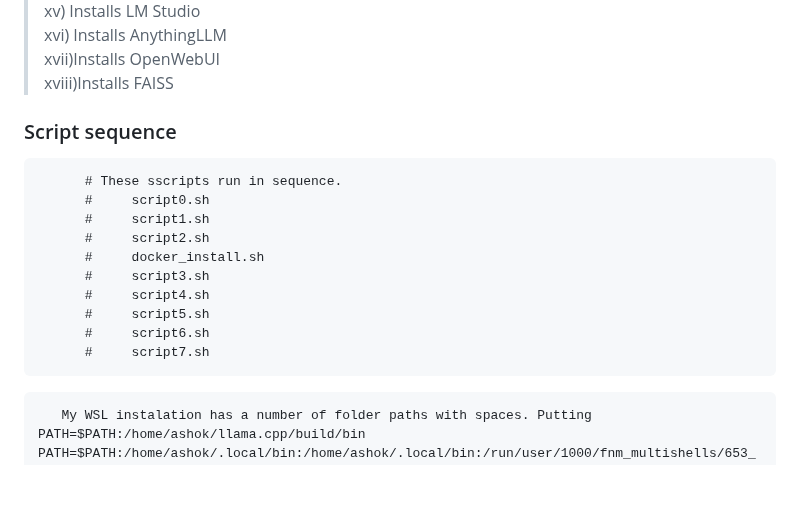
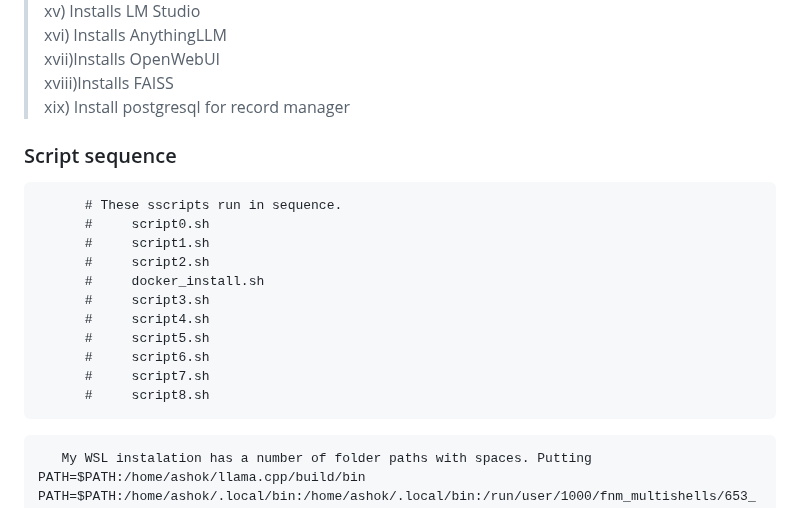
Before and after one commit to harnalashok/LLMs, a Markdown page: u_install/Readme.md, the part around the change. Drawn GitHub-style; blank space fills up the shorter version.

```diff
--- a/u_install/Readme.md
+++ b/u_install/Readme.md
@@ -53,6 +53,7 @@ xiv) Downloads *olmo2* from *ollama library*<br>
 xvi) Installs AnythingLLM
 xvii)Installs OpenWebUI
 xviii)Installs FAISS
+xix) Install postgresql for record manager
 
 
 
@@ -68,6 +69,7 @@ xviii)Installs FAISS
       #     script5.sh
       #     script6.sh
       #     script7.sh
+      #     script8.sh
 </pre>
 
 <pre>
```
